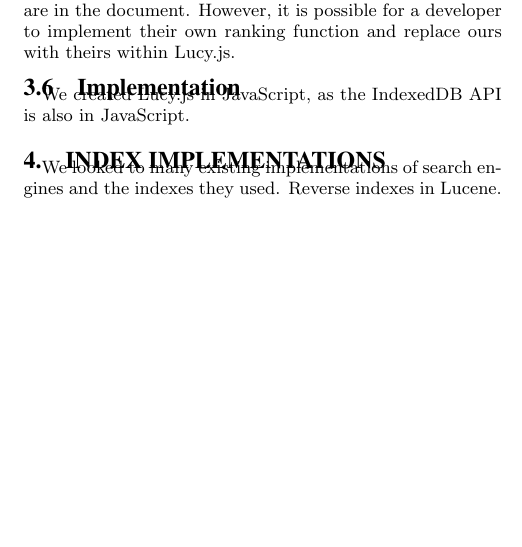
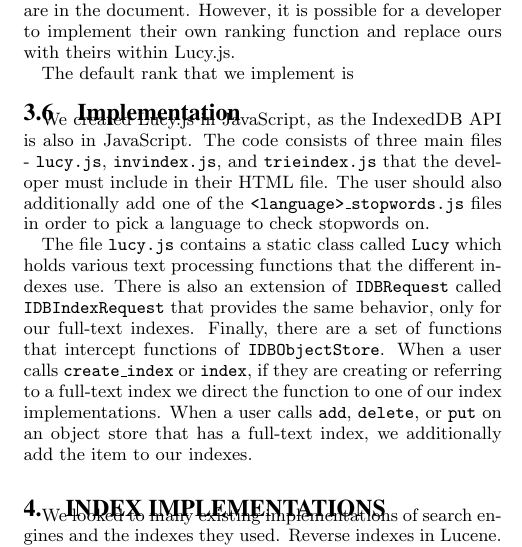
Before and after one commit to amyxzhang/lucy.js, a LaTeX document (paper/paper.tex): part of one column of page 4 of 5, cut so that both start at the same text, the shorter picture padded with empty space. Compiled offline with pdfLaTeX.

Commit message:
add to implementation

```diff
--- a/paper/paper.tex
+++ b/paper/paper.tex
@@ -183,12 +183,16 @@ Also, the stopword list is included as a separate JavaScript file. To swap out o
 There are many ways to score and rank results of a search query. Some techniques, such as \textit{tf-idf}, require precalculated document metadata. Others require knowning positional information about a word within a document. We define several built-in ranking functions derived from PostgreSQL's built-in \texttt{ts\_rank} and \texttt{ts\_rank\_cd} functions that take in a \texttt{normalization} option, with integer inputs providing different types of document normalizations\footnote{http://www.postgresql.org/docs/8.3/static/textsearch-controls.html}.
 The PostgreSQL's functions take into account how often the query terms appear in the document as well as how close together the terms are in the document. However, it is possible for a developer to implement their own ranking function and replace ours with theirs within Lucy.js.
 
-
+The default rank that we implement is
 
 
 \subsection{Implementation}
 
-We created Lucy.js in JavaScript, as the IndexedDB API is also in JavaScript.
+We created Lucy.js in JavaScript, as the IndexedDB API is also in JavaScript. The code consists of three main files - \texttt{lucy.js}, \texttt{invindex.js}, and \texttt{trieindex.js} that the developer must include in their HTML file. The user should also additionally add one of the \texttt{<language>\_stopwords.js} files in order to pick a language to check stopwords on.
+
+The file \texttt{lucy.js} contains a static class called \texttt{Lucy} which holds various text processing functions that the different indexes use. There is also an extension of \texttt{IDBRequest} called \texttt{IDBIndexRequest} that provides the same behavior, only for our full-text indexes. Finally, there are a set of functions that intercept functions of \texttt{IDBObjectStore}. When a user calls \texttt{create\_index} or \texttt{index}, if they are creating or referring to a full-text index we direct the function to one of our index implementations. When a user calls \texttt{add},  \texttt{delete}, or \texttt{put} on an object store that has a full-text index, we additionally add the item to our indexes.
+
+
 
 
 
```
